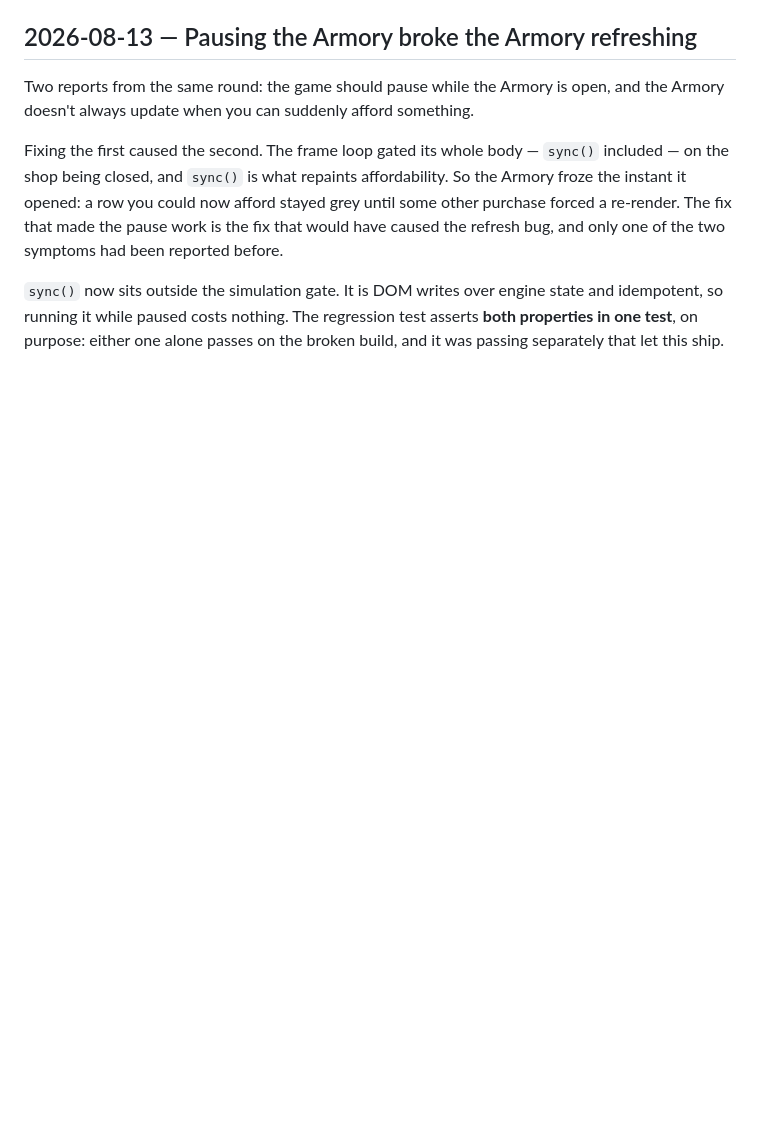
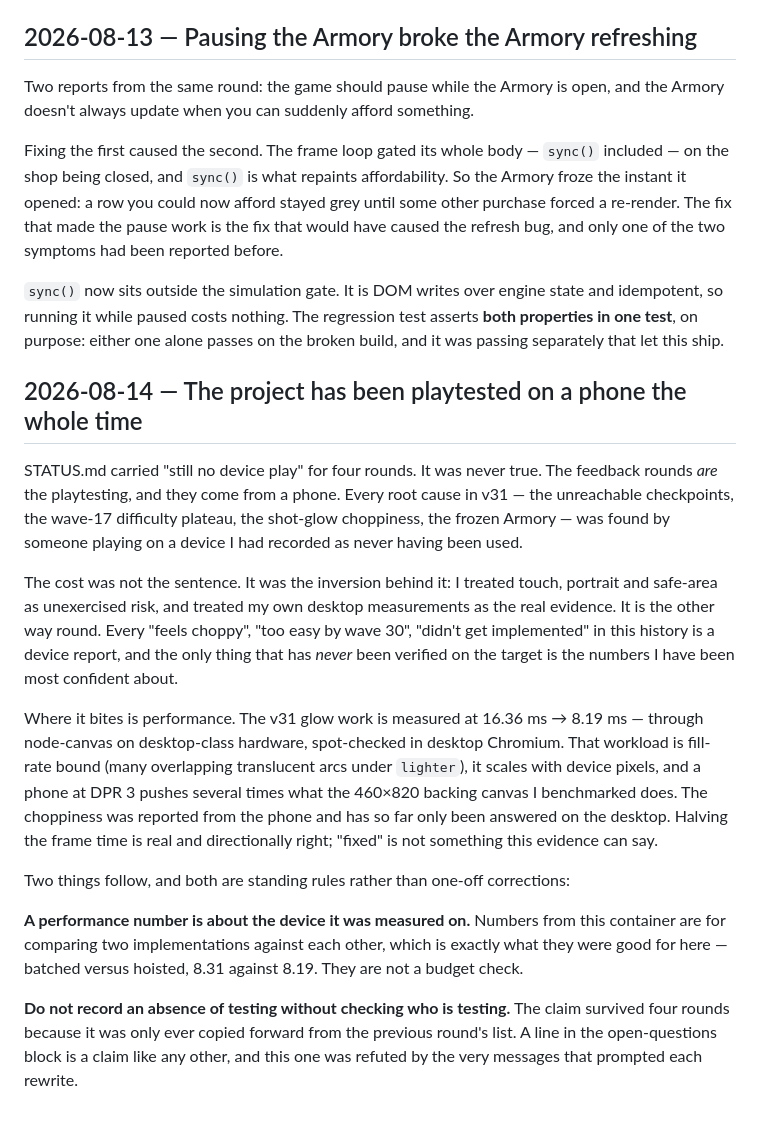
Before and after one commit to TiberiousDoom/Arcade, a Markdown page: docs/DECISIONS.md, the part around the change. GitHub-like rendering; blank space fills up the shorter version.

```diff
--- a/docs/DECISIONS.md
+++ b/docs/DECISIONS.md
@@ -1065,3 +1065,17 @@ Two reports from the same round: the game should pause while the Armory is open,
 Fixing the first caused the second. The frame loop gated its whole body — `sync()` included — on the shop being closed, and `sync()` is what repaints affordability. So the Armory froze the instant it opened: a row you could now afford stayed grey until some other purchase forced a re-render. The fix that made the pause work is the fix that would have caused the refresh bug, and only one of the two symptoms had been reported before.
 
 `sync()` now sits outside the simulation gate. It is DOM writes over engine state and idempotent, so running it while paused costs nothing. The regression test asserts **both properties in one test**, on purpose: either one alone passes on the broken build, and it was passing separately that let this ship.
+
+## 2026-08-14 — The project has been playtested on a phone the whole time
+
+STATUS.md carried "still no device play" for four rounds. It was never true. The feedback rounds *are* the playtesting, and they come from a phone. Every root cause in v31 — the unreachable checkpoints, the wave-17 difficulty plateau, the shot-glow choppiness, the frozen Armory — was found by someone playing on a device I had recorded as never having been used.
+
+The cost was not the sentence. It was the inversion behind it: I treated touch, portrait and safe-area as unexercised risk, and treated my own desktop measurements as the real evidence. It is the other way round. Every "feels choppy", "too easy by wave 30", "didn't get implemented" in this history is a device report, and the only thing that has *never* been verified on the target is the numbers I have been most confident about.
+
+Where it bites is performance. The v31 glow work is measured at 16.36 ms → 8.19 ms — through node-canvas on desktop-class hardware, spot-checked in desktop Chromium. That workload is fill-rate bound (many overlapping translucent arcs under `lighter`), it scales with device pixels, and a phone at DPR 3 pushes several times what the 460×820 backing canvas I benchmarked does. The choppiness was reported from the phone and has so far only been answered on the desktop. Halving the frame time is real and directionally right; "fixed" is not something this evidence can say.
+
+Two things follow, and both are standing rules rather than one-off corrections:
+
+**A performance number is about the device it was measured on.** Numbers from this container are for comparing two implementations against each other, which is exactly what they were good for here — batched versus hoisted, 8.31 against 8.19. They are not a budget check.
+
+**Do not record an absence of testing without checking who is testing.** The claim survived four rounds because it was only ever copied forward from the previous round's list. A line in the open-questions block is a claim like any other, and this one was refuted by the very messages that prompted each rewrite.
```
Also changed, not shown: STATUS.md (+21 -11 lines).
